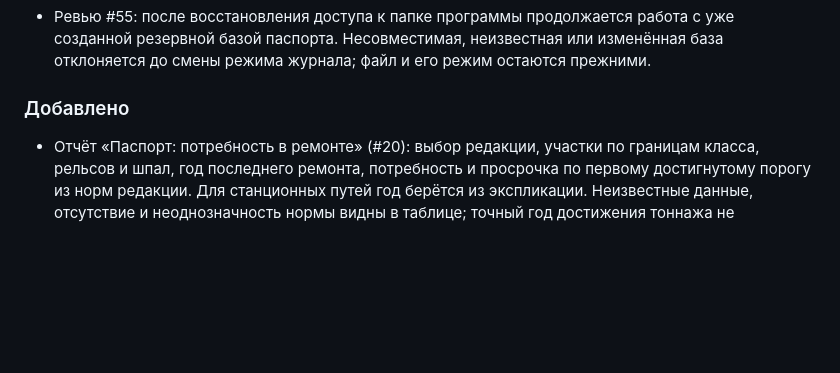
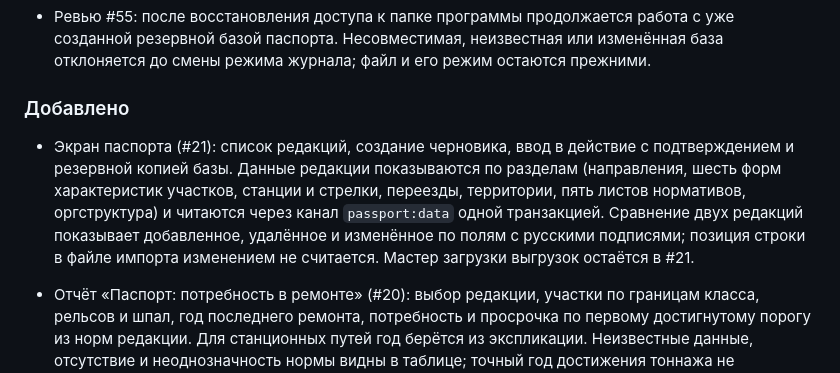
Before and after one commit to hhypest/editor-of-work, a Markdown page: CHANGELOG.md, the part around the change. Drawn GitHub-style; blank space fills up the shorter version.

Commit message:
docs(passport): record editions screen in changelog and glossary

```diff
--- a/CHANGELOG.md
+++ b/CHANGELOG.md
@@ -19,6 +19,8 @@
 - Ревью #55: после восстановления доступа к папке программы продолжается работа с уже созданной резервной базой паспорта. Несовместимая, неизвестная или изменённая база отклоняется до смены режима журнала; файл и его режим остаются прежними.
 
 ### Добавлено
+
+- Экран паспорта (#21): список редакций, создание черновика, ввод в действие с подтверждением и резервной копией базы. Данные редакции показываются по разделам (направления, шесть форм характеристик участков, станции и стрелки, переезды, территории, пять листов нормативов, оргструктура) и читаются через канал `passport:data` одной транзакцией. Сравнение двух редакций показывает добавленное, удалённое и изменённое по полям с русскими подписями; позиция строки в файле импорта изменением не считается. Мастер загрузки выгрузок остаётся в #21.
 
 - Отчёт «Паспорт: потребность в ремонте» (#20): выбор редакции, участки по границам класса, рельсов и шпал, год последнего ремонта, потребность и просрочка по первому достигнутому порогу из норм редакции. Для станционных путей год берётся из экспликации. Неизвестные данные, отсутствие и неоднозначность нормы видны в таблице; точный год достижения тоннажа не выдумывается. Отчёт читается через IPC и пересчитывается без записи производных значений в базу. Загрузка данных в пользовательском мастере остаётся в #21.
 
```
Also changed, not shown: CONTRIBUTING.md (+4 -0 lines).
